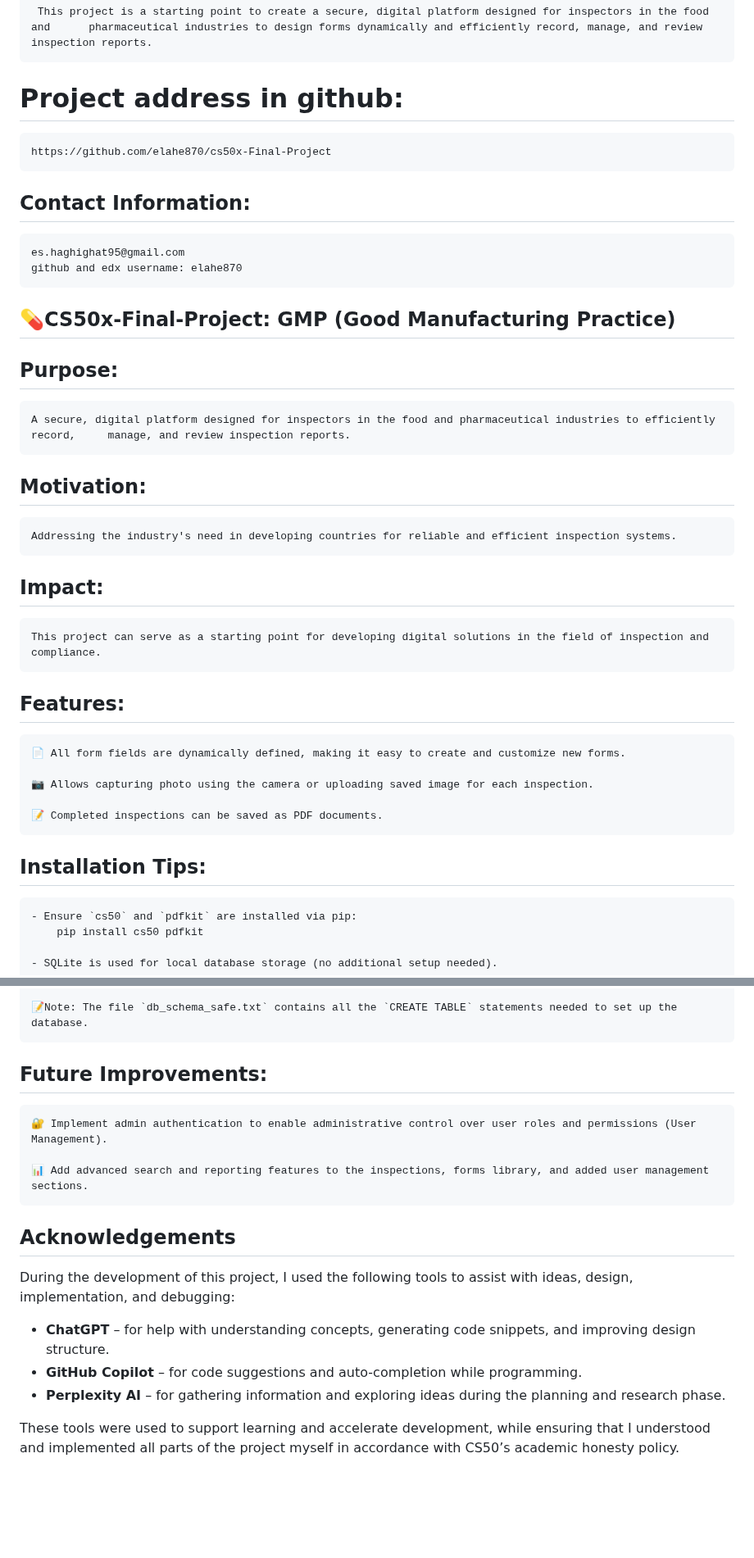
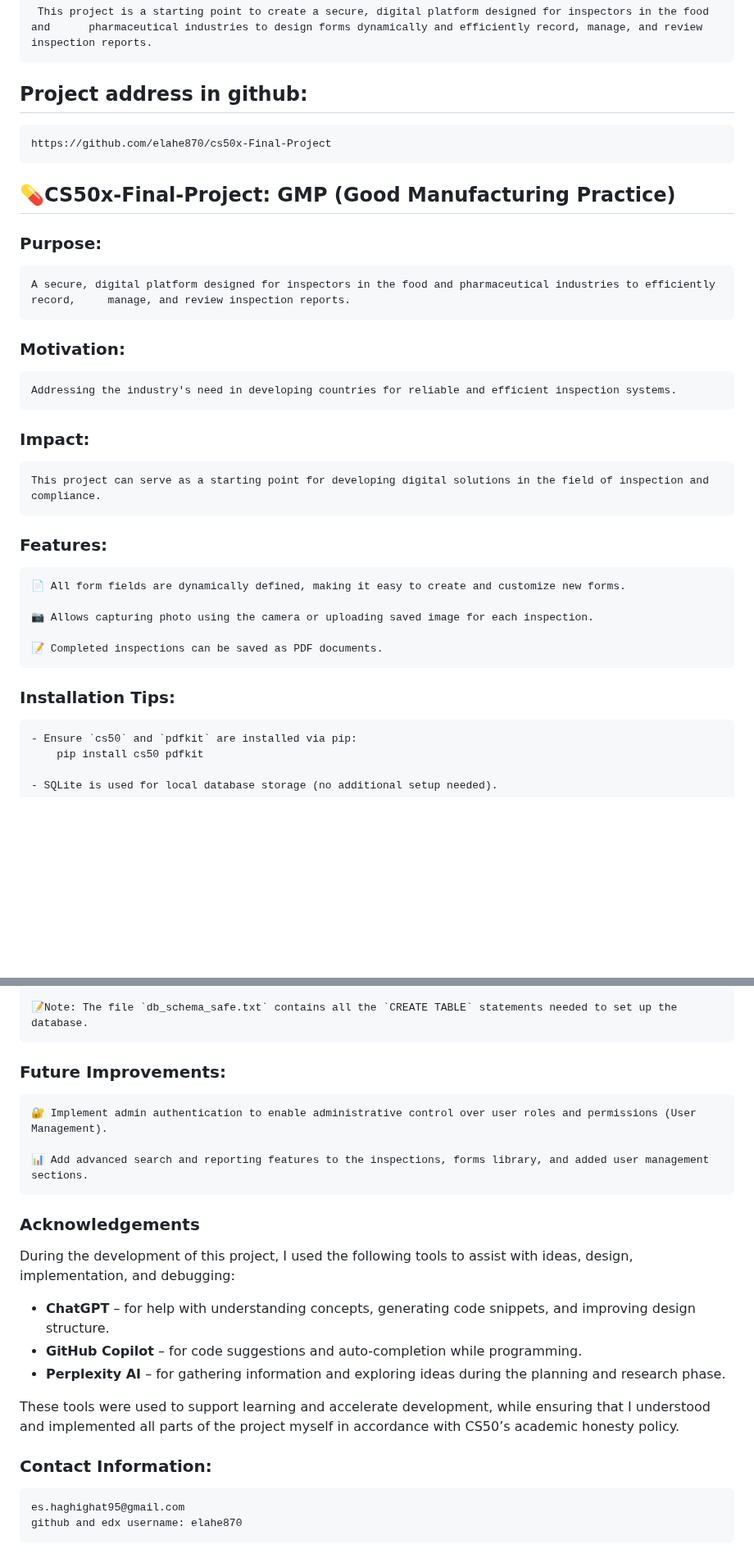
Before and after one commit to elahe870/cs50x-Final-Project, a Markdown page: README.md, 2 parts joined by grey strips. Shown at 82% size. Drawn GitHub-style; blank space fills up the shorter version.

Commit message:
47th commit

```diff
--- a/README.md
+++ b/README.md
@@ -6,31 +6,25 @@
 #### Description:
      This project is a starting point to create a secure, digital platform designed for inspectors in the food and      pharmaceutical industries to design forms dynamically and efficiently record, manage, and review inspection reports.
 
-# Project address in github:
+## Project address in github:
     https://github.com/elahe870/cs50x-Final-Project
-
-## Contact Information:
-
-    es.haghighat95@gmail.com
-    github and edx username: elahe870
-
 
 
 ## 💊CS50x-Final-Project: GMP (Good Manufacturing Practice)
 
-## Purpose:
+### Purpose:
 
     A secure, digital platform designed for inspectors in the food and pharmaceutical industries to efficiently record,     manage, and review inspection reports.
 
-## Motivation:
+### Motivation:
 
     Addressing the industry's need in developing countries for reliable and efficient inspection systems.
 
-## Impact:
+### Impact:
 
     This project can serve as a starting point for developing digital solutions in the field of inspection and compliance.
 
-## Features:
+### Features:
 
     📄 All form fields are dynamically defined, making it easy to create and customize new forms.
 
@@ -38,7 +32,7 @@
 
     📝 Completed inspections can be saved as PDF documents.
 
-## Installation Tips:
+### Installation Tips:
 
     - Ensure `cs50` and `pdfkit` are installed via pip:
         pip install cs50 pdfkit
@@ -87,13 +81,13 @@
     📝Note: The file `db_schema_safe.txt` contains all the `CREATE TABLE` statements needed to set up the database.
 
 
-## Future Improvements:
+### Future Improvements:
 
     🔐 Implement admin authentication to enable administrative control over user roles and permissions (User Management).
 
     📊 Add advanced search and reporting features to the inspections, forms library, and added user management sections.
 
-## Acknowledgements
+### Acknowledgements
 
 During the development of this project, I used the following tools to assist with ideas, design, implementation, and debugging:
 
@@ -102,3 +96,8 @@ During the development of this project, I used the following tools to assist wit
 - **Perplexity AI** – for gathering information and exploring ideas during the planning and research phase.
 
 These tools were used to support learning and accelerate development, while ensuring that I understood and implemented all parts of the project myself in accordance with CS50’s academic honesty policy.
+
+### Contact Information:
+
+    es.haghighat95@gmail.com
+    github and edx username: elahe870
```
Also changed, not shown: other parts of README.md (+1 -1 lines).
